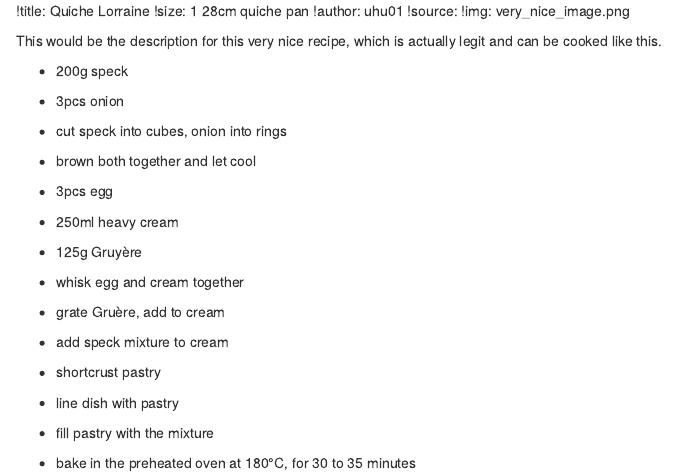
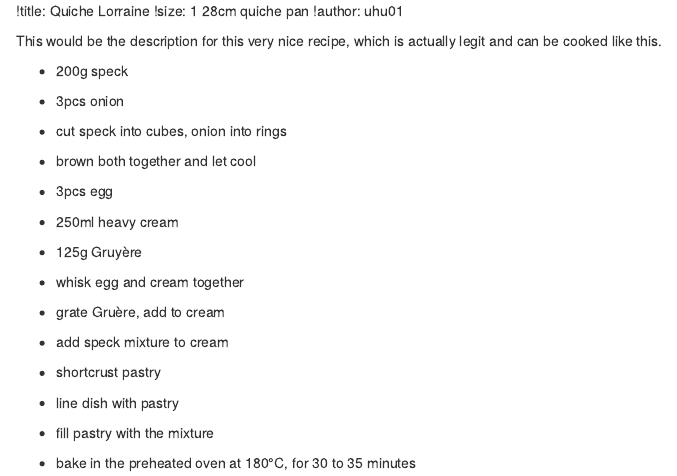
Before and after one commit to christalee/recipes, an R Markdown document (quiche.rmd): the page in a window 1100 px wide, from its top. Rendered offline with R 4.5, knitr and Pandoc, with nearby package versions.

Commit message:
keep original markup

```diff
--- a/quiche.rmd
+++ b/quiche.rmd
@@ -1,33 +1,25 @@
 !title: Quiche Lorraine
 !size: 1 28cm quiche pan
 !author: uhu01
-!source:
-!img: very_nice_image.png
 
 This would be the description for this very nice recipe, which is actually
 legit and can be cooked like this.
 
--   200g speck
--   3pcs onion
-
-
+*   200g speck
+*   3pcs onion
 -   cut speck into cubes, onion into rings
 -   brown both together and let cool
 
 
--   3pcs egg
--   250ml heavy cream
--   125g Gruyère
-
-
+*   3pcs egg
+*   250ml heavy cream
+*   125g Gruyère
 -   whisk egg and cream together
 -   grate Gruère, add to cream
 -   add speck mixture to cream
 
 
--   shortcrust pastry
-
-
+*   shortcrust pastry
 -   line dish with pastry
 -   fill pastry with the mixture
 -   bake in the preheated oven at 180°C, for 30 to 35 minutes
```
